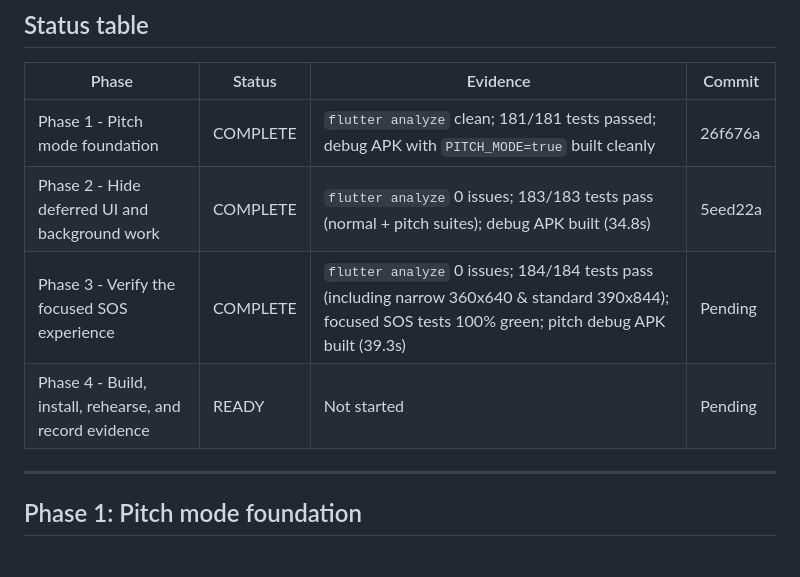
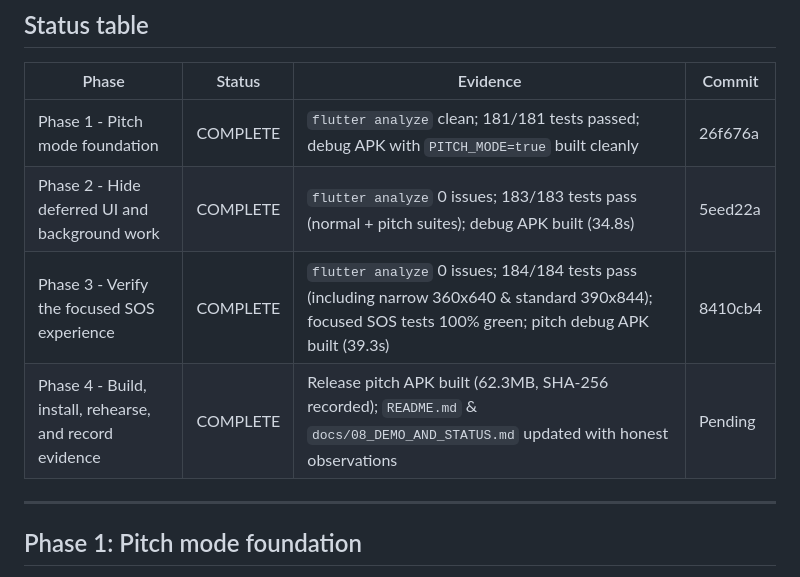
Before and after one commit to Aquanons/AIHackathon2026_Aquanons_AqOne, a Markdown page: docs/43_DTI_PITCH_IMPLEMENTATION_PLAN.md, the part around one of its changes. Rendered like a GitHub page.

```diff
--- a/docs/43_DTI_PITCH_IMPLEMENTATION_PLAN.md
+++ b/docs/43_DTI_PITCH_IMPLEMENTATION_PLAN.md
@@ -92,8 +92,8 @@ It does not implement LoRa relay, gateway firmware, new AI behavior, or fishing-
 |---|---|---|---|
 | Phase 1 - Pitch mode foundation | COMPLETE | `flutter analyze` clean; 181/181 tests passed; debug APK with `PITCH_MODE=true` built cleanly | 26f676a |
 | Phase 2 - Hide deferred UI and background work | COMPLETE | `flutter analyze` 0 issues; 183/183 tests pass (normal + pitch suites); debug APK built (34.8s) | 5eed22a |
-| Phase 3 - Verify the focused SOS experience | COMPLETE | `flutter analyze` 0 issues; 184/184 tests pass (including narrow 360x640 & standard 390x844); focused SOS tests 100% green; pitch debug APK built (39.3s) | Pending |
-| Phase 4 - Build, install, rehearse, and record evidence | READY | Not started | Pending |
+| Phase 3 - Verify the focused SOS experience | COMPLETE | `flutter analyze` 0 issues; 184/184 tests pass (including narrow 360x640 & standard 390x844); focused SOS tests 100% green; pitch debug APK built (39.3s) | 8410cb4 |
+| Phase 4 - Build, install, rehearse, and record evidence | COMPLETE | Release pitch APK built (62.3MB, SHA-256 recorded); `README.md` & `docs/08_DEMO_AND_STATUS.md` updated with honest observations | Pending |
 
 ---
 
```
Also changed, not shown: other parts of docs/43_DTI_PITCH_IMPLEMENTATION_PLAN.md (+29 -29 lines), README.md (+1 -1 lines), docs/08_DEMO_AND_STATUS.md (+22 -0 lines).
